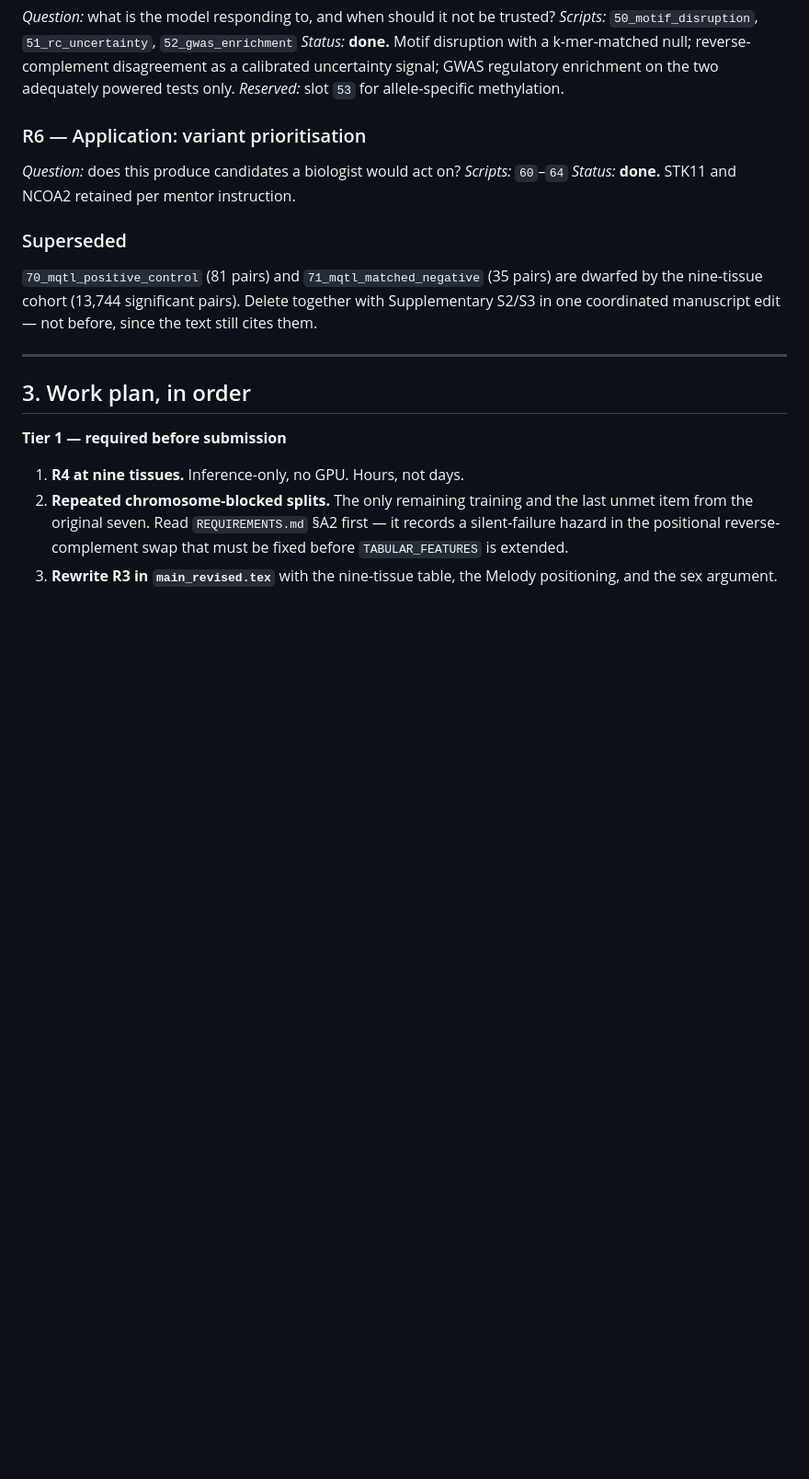
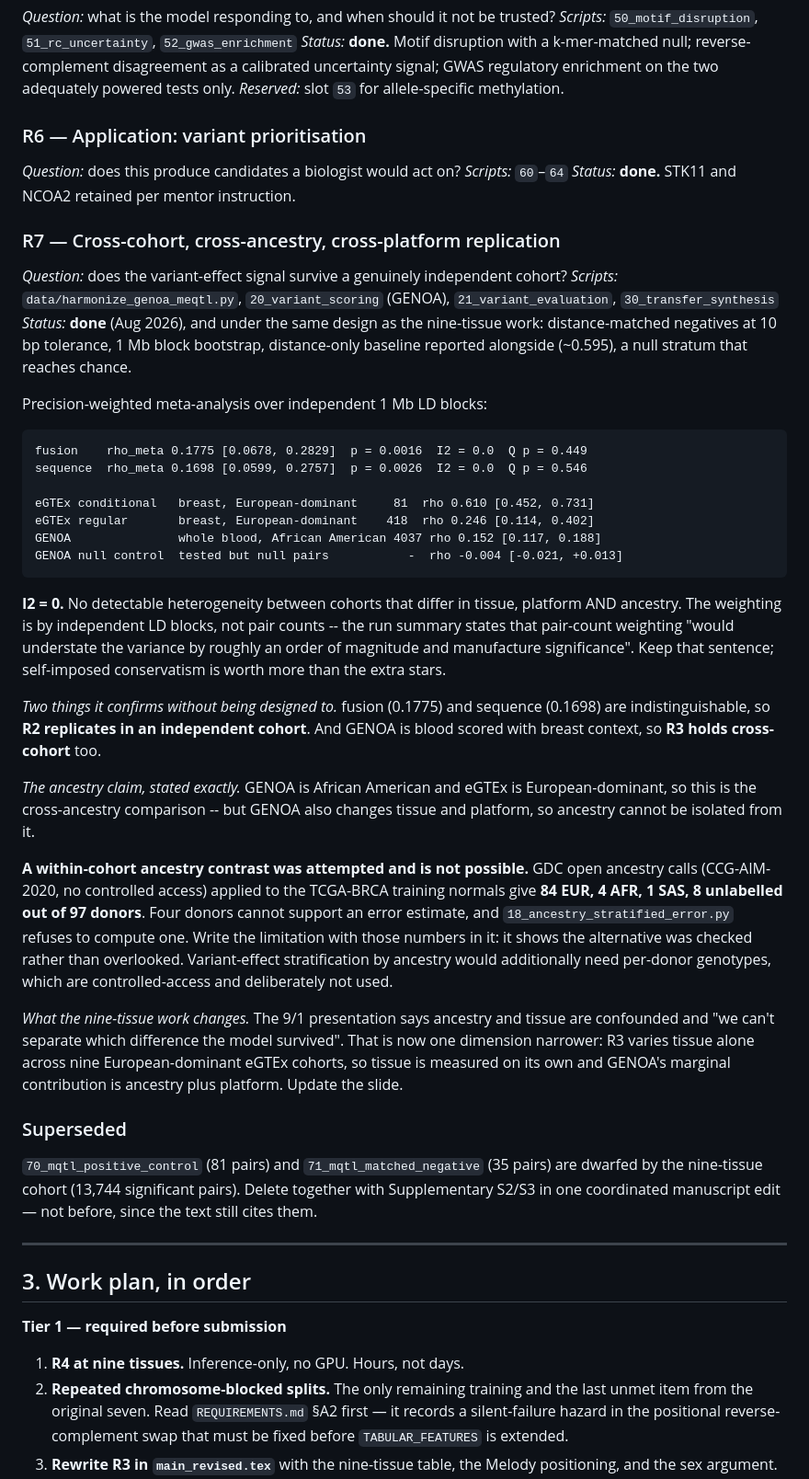
Before and after one commit to ilikecheezits/SilentMethyl, a Markdown page: PAPER_FRAMEWORK.md, the part around the change. Shown at 92% size. GitHub-like rendering; blank space fills up the shorter version.

Commit message:
Add R7 cross-cohort replication; record that within-cohort ancestry stratification is not possible (84 EUR / 4 AFR)

```diff
--- a/PAPER_FRAMEWORK.md
+++ b/PAPER_FRAMEWORK.md
@@ -151,6 +151,53 @@ enrichment on the two adequately powered tests only.
 *Question:* does this produce candidates a biologist would act on?
 *Scripts:* `60`–`64`
 *Status:* **done.** STK11 and NCOA2 retained per mentor instruction.
+
+### R7 — Cross-cohort, cross-ancestry, cross-platform replication
+*Question:* does the variant-effect signal survive a genuinely independent cohort?
+*Scripts:* `data/harmonize_genoa_meqtl.py`, `20_variant_scoring` (GENOA),
+`21_variant_evaluation`, `30_transfer_synthesis`
+*Status:* **done** (Aug 2026), and under the same design as the nine-tissue work:
+distance-matched negatives at 10 bp tolerance, 1 Mb block bootstrap, distance-only
+baseline reported alongside (~0.595), a null stratum that reaches chance.
+
+Precision-weighted meta-analysis over independent 1 Mb LD blocks:
+
+    fusion    rho_meta 0.1775 [0.0678, 0.2829]  p = 0.0016  I2 = 0.0  Q p = 0.449
+    sequence  rho_meta 0.1698 [0.0599, 0.2757]  p = 0.0026  I2 = 0.0  Q p = 0.546
+
+    eGTEx conditional   breast, European-dominant     81  rho 0.610 [0.452, 0.731]
+    eGTEx regular       breast, European-dominant    418  rho 0.246 [0.114, 0.402]
+    GENOA               whole blood, African American 4037 rho 0.152 [0.117, 0.188]
+    GENOA null control  tested but null pairs           -  rho -0.004 [-0.021, +0.013]
+
+**I2 = 0.** No detectable heterogeneity between cohorts that differ in tissue,
+platform AND ancestry. The weighting is by independent LD blocks, not pair
+counts -- the run summary states that pair-count weighting "would understate the
+variance by roughly an order of magnitude and manufacture significance". Keep
+that sentence; self-imposed conservatism is worth more than the extra stars.
+
+*Two things it confirms without being designed to.* fusion (0.1775) and sequence
+(0.1698) are indistinguishable, so **R2 replicates in an independent cohort**.
+And GENOA is blood scored with breast context, so **R3 holds cross-cohort** too.
+
+*The ancestry claim, stated exactly.* GENOA is African American and eGTEx is
+European-dominant, so this is the cross-ancestry comparison -- but GENOA also
+changes tissue and platform, so ancestry cannot be isolated from it.
+
+**A within-cohort ancestry contrast was attempted and is not possible.** GDC open
+ancestry calls (CCG-AIM-2020, no controlled access) applied to the TCGA-BRCA
+training normals give **84 EUR, 4 AFR, 1 SAS, 8 unlabelled out of 97 donors**.
+Four donors cannot support an error estimate, and `18_ancestry_stratified_error.py`
+refuses to compute one. Write the limitation with those numbers in it: it shows
+the alternative was checked rather than overlooked. Variant-effect stratification
+by ancestry would additionally need per-donor genotypes, which are
+controlled-access and deliberately not used.
+
+*What the nine-tissue work changes.* The 9/1 presentation says ancestry and
+tissue are confounded and "we can't separate which difference the model
+survived". That is now one dimension narrower: R3 varies tissue alone across
+nine European-dominant eGTEx cohorts, so tissue is measured on its own and
+GENOA's marginal contribution is ancestry plus platform. Update the slide.
 
 ### Superseded
 `70_mqtl_positive_control` (81 pairs) and `71_mqtl_matched_negative` (35 pairs)
```
